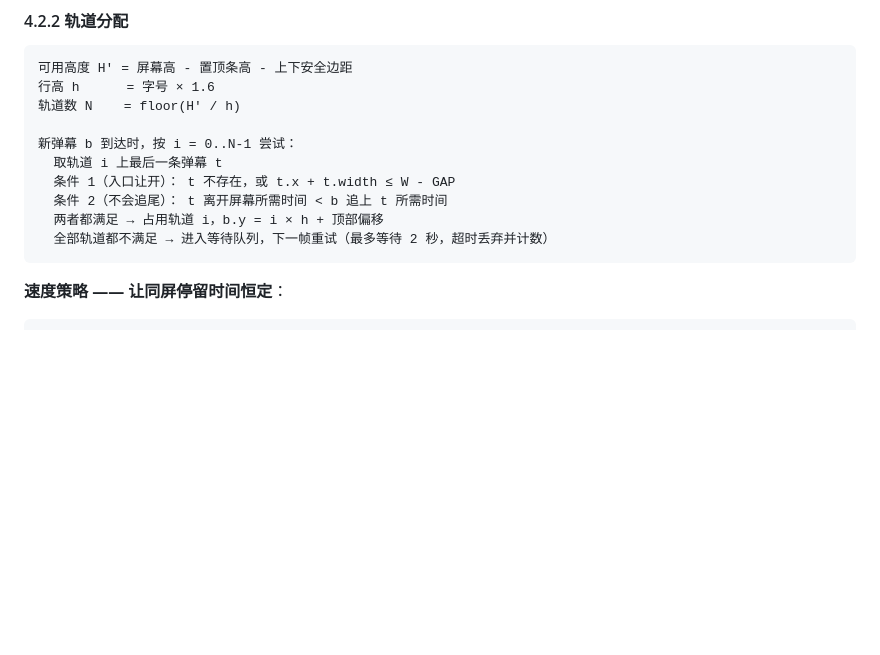
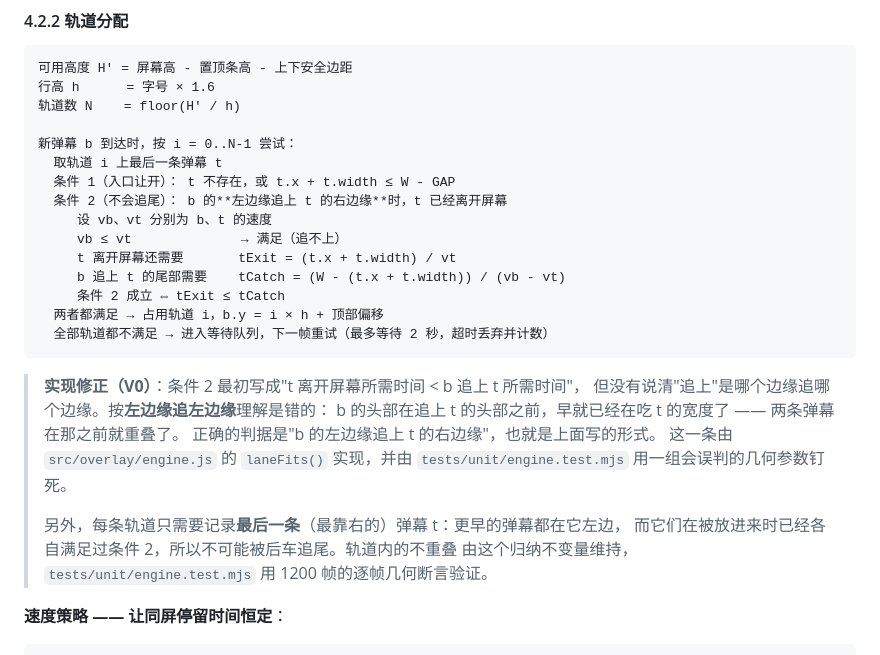
Before and after one commit to Felix4743/classroom-danmaku, a Markdown page: docs/产品技术方案.md, the part around one of its changes. GitHub-like rendering; blank space fills up the shorter version.

````diff
--- a/docs/产品技术方案.md
+++ b/docs/产品技术方案.md
@@ -236,10 +236,26 @@ function frame(now) {
 新弹幕 b 到达时，按 i = 0..N-1 尝试：
   取轨道 i 上最后一条弹幕 t
   条件 1（入口让开）： t 不存在，或 t.x + t.width ≤ W - GAP
-  条件 2（不会追尾）： t 离开屏幕所需时间 < b 追上 t 所需时间
+  条件 2（不会追尾）： b 的**左边缘追上 t 的右边缘**时，t 已经离开屏幕
+     设 vb、vt 分别为 b、t 的速度
+     vb ≤ vt              → 满足（追不上）
+     t 离开屏幕还需要       tExit = (t.x + t.width) / vt
+     b 追上 t 的尾部需要    tCatch = (W - (t.x + t.width)) / (vb - vt)
+     条件 2 成立 ⇔ tExit ≤ tCatch
   两者都满足 → 占用轨道 i，b.y = i × h + 顶部偏移
   全部轨道都不满足 → 进入等待队列，下一帧重试（最多等待 2 秒，超时丢弃并计数）
 ```
+
+> **实现修正（V0）**：条件 2 最初写成"t 离开屏幕所需时间 < b 追上 t 所需时间"，
+> 但没有说清"追上"是哪个边缘追哪个边缘。按**左边缘追左边缘**理解是错的：
+> b 的头部在追上 t 的头部之前，早就已经在吃 t 的宽度了 —— 两条弹幕在那之前就重叠了。
+> 正确的判据是"b 的左边缘追上 t 的右边缘"，也就是上面写的形式。
+> 这一条由 `src/overlay/engine.js` 的 `laneFits()` 实现，并由
+> `tests/unit/engine.test.mjs` 用一组会误判的几何参数钉死。
+>
+> 另外，每条轨道只需要记录**最后一条**（最靠右的）弹幕 t：更早的弹幕都在它左边，
+> 而它们在被放进来时已经各自满足过条件 2，所以不可能被后车追尾。轨道内的不重叠
+> 由这个归纳不变量维持，`tests/unit/engine.test.mjs` 用 1200 帧的逐帧几何断言验证。
 
 **速度策略 —— 让同屏停留时间恒定**：
 
````
Also changed, not shown: other parts of docs/产品技术方案.md (+32 -0 lines).
